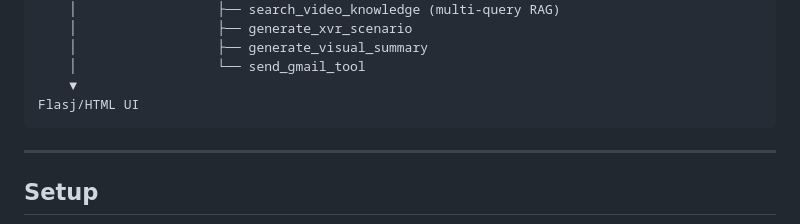
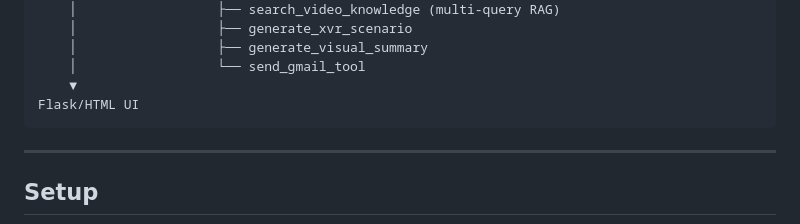
Before and after one commit to DarmontDomienAntwerpen/IncidentIQ, a Markdown page: README.md, the part around the change. Rendered like a GitHub page.

````diff
--- a/README.md
+++ b/README.md
@@ -59,7 +59,7 @@ LangGraph Agent ◄──► Tools
     │                  ├── generate_visual_summary
     │                  └── send_gmail_tool
     ▼
-Flasj/HTML UI
+Flask/HTML UI
 ```
 
 ---
````
